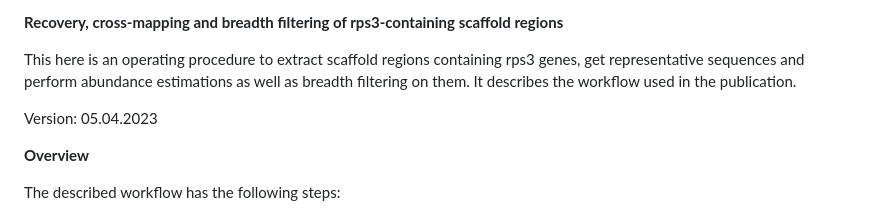
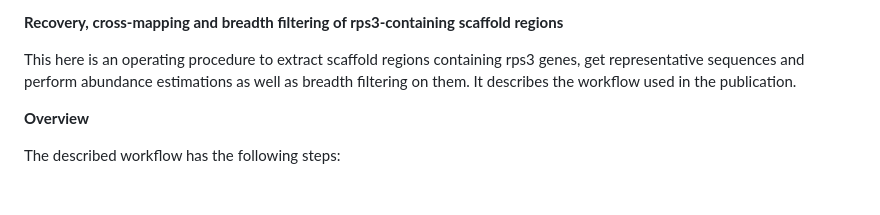
Before and after one commit to ProbstLab/publication-associated_scripts, a Markdown page: Figueroa-Gonzalez_Bornemann_etal/README.md, the part around the change. Rendered like a GitHub page; blank space fills up the shorter version.

```diff
--- a/Figueroa-Gonzalez_Bornemann_etal/README.md
+++ b/Figueroa-Gonzalez_Bornemann_etal/README.md
@@ -2,7 +2,6 @@
 
 This here is an operating procedure to extract scaffold regions containing rps3 genes, get representative sequences and perform abundance estimations as well as breadth filtering on them. It describes the workflow used in the publication.
 
-Version: 05.04.2023
 
 **Overview**
 
```
